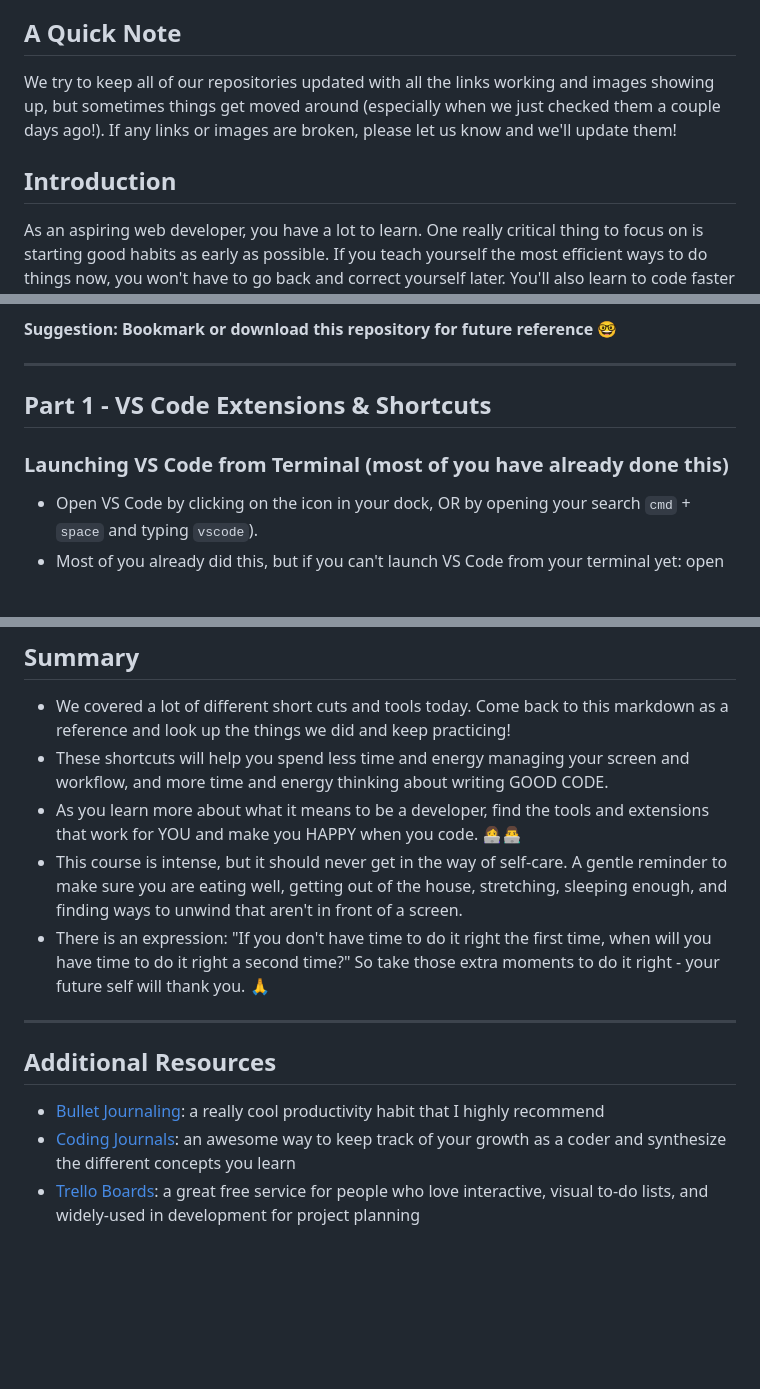
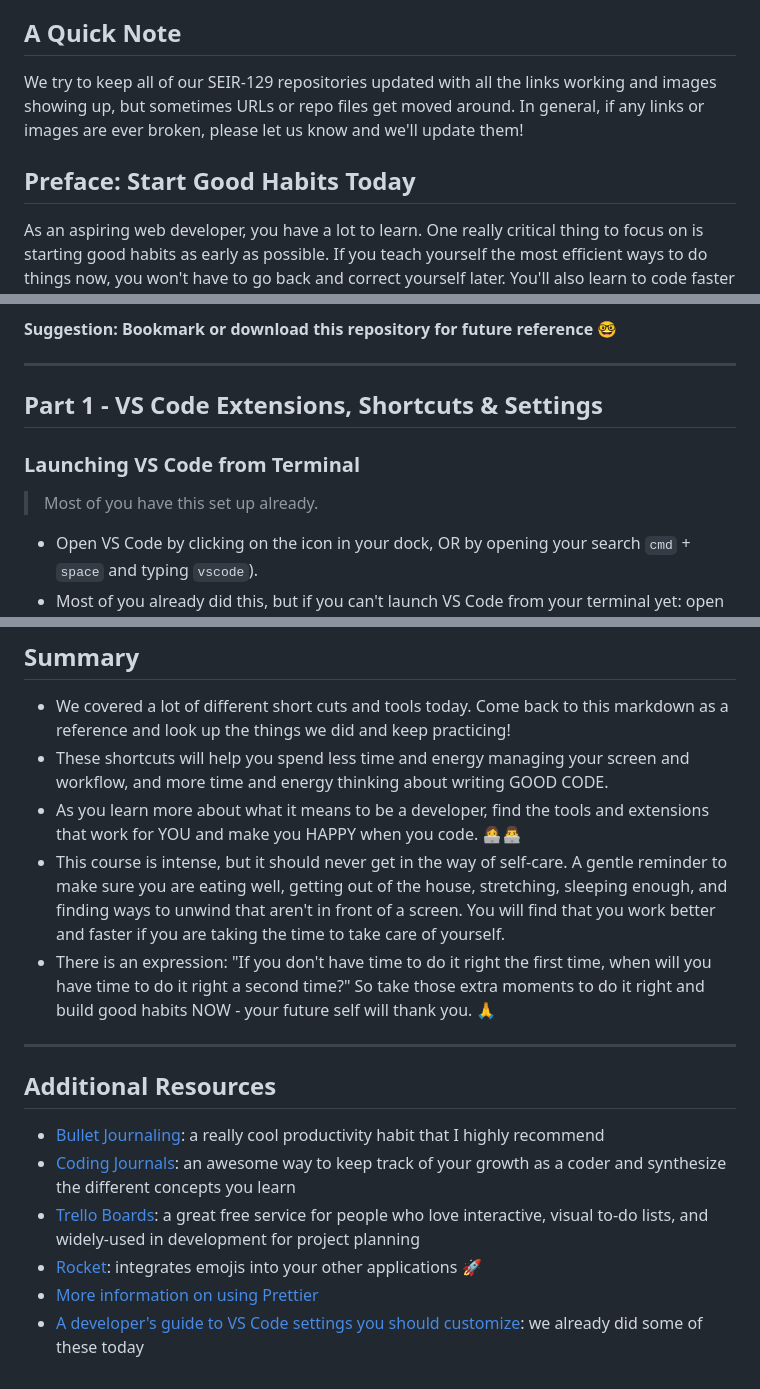
Before and after one commit to rixiobarrios/VSCode_Hacks_and_Setting_Up_For_Success, a Markdown page: README.md, 3 parts joined by grey strips. GitHub-like rendering; blank space fills up the shorter version.

```diff
--- a/README.md
+++ b/README.md
@@ -26,9 +26,9 @@
 
 ## A Quick Note
 
-We try to keep all of our repositories updated with all the links working and images showing up, but sometimes things get moved around (especially when we just checked them a couple days ago!). If any links or images are broken, please let us know and we'll update them!
+We try to keep all of our SEIR-129 repositories updated with all the links working and images showing up, but sometimes URLs or repo files get moved around. In general, if any links or images are ever broken, please let us know and we'll update them!
 
-## Introduction
+## Preface: Start Good Habits Today
 
 As an aspiring web developer, you have a lot to learn. One really critical thing to focus on is starting good habits as early as possible. If you teach yourself the most efficient ways to do things now, you won't have to go back and correct yourself later. You'll also learn to code faster and have a better workflow, where you won't lose minutes switching between applications and windows, and resizing windows to maximize efficiency. Utilizing keyboard shortcuts will also help you type faster and let you focus on the task at hand.
 
@@ -42,9 +42,11 @@ There are hundreds, if not thousands, of little things you can do to make you a
 
 <hr>
 
-## Part 1 - VS Code Extensions & Shortcuts
+## Part 1 - VS Code Extensions, Shortcuts & Settings
 
-### Launching VS Code from Terminal (most of you have already done this)
+### Launching VS Code from Terminal
+
+> Most of you have this set up already.
 
 -   Open VS Code by clicking on the icon in your dock, OR by opening your search `cmd` + `space` and typing `vscode`).
 -   Most of you already did this, but if you can't launch VS Code from your terminal yet: open the Command Palette (⇧⌘P) and type 'shell command' to find the Shell Command: Install 'code' command in PATH command.
@@ -314,8 +331,8 @@ If you would learn any two - learn these!
 -   We covered a lot of different short cuts and tools today. Come back to this markdown as a reference and look up the things we did and keep practicing!
 -   These shortcuts will help you spend less time and energy managing your screen and workflow, and more time and energy thinking about writing GOOD CODE.
 -   As you learn more about what it means to be a developer, find the tools and extensions that work for YOU and make you HAPPY when you code. 👩‍💻👨‍💻
--   This course is intense, but it should never get in the way of self-care. A gentle reminder to make sure you are eating well, getting out of the house, stretching, sleeping enough, and finding ways to unwind that aren't in front of a screen.
--   There is an expression: "If you don't have time to do it right the first time, when will you have time to do it right a second time?" So take those extra moments to do it right - your future self will thank you. 🙏
+-   This course is intense, but it should never get in the way of self-care. A gentle reminder to make sure you are eating well, getting out of the house, stretching, sleeping enough, and finding ways to unwind that aren't in front of a screen. You will find that you work better and faster if you are taking the time to take care of yourself.
+-   There is an expression: "If you don't have time to do it right the first time, when will you have time to do it right a second time?" So take those extra moments to do it right and build good habits NOW - your future self will thank you. 🙏
 
 <hr>
 
@@ -324,3 +341,6 @@ If you would learn any two - learn these!
 -   [Bullet Journaling](https://bulletjournal.com/pages/learn): a really cool productivity habit that I highly recommend
 -   [Coding Journals](https://www.makeuseof.com/tag/become-better-coder-keeping-programming-journal/): an awesome way to keep track of your growth as a coder and synthesize the different concepts you learn
 -   [Trello Boards](https://trello.com): a great free service for people who love interactive, visual to-do lists, and widely-used in development for project planning
+-   [Rocket](https://matthewpalmer.net/rocket/): integrates emojis into your other applications 🚀
+-   [More information on using Prettier](https://www.codereadability.com/automated-code-formatting-with-prettier/)
+-   [A developer's guide to VS Code settings you should customize](https://dev.to/thegeoffstevens/vs-code-settings-you-should-customize-5e75): we already did some of these today
```
Also changed, not shown: other parts of README.md (+38 -23 lines), correct_settingsjson.png (added), open_settings_json.png (added), prettier_settings.png (added), 1 other file.
